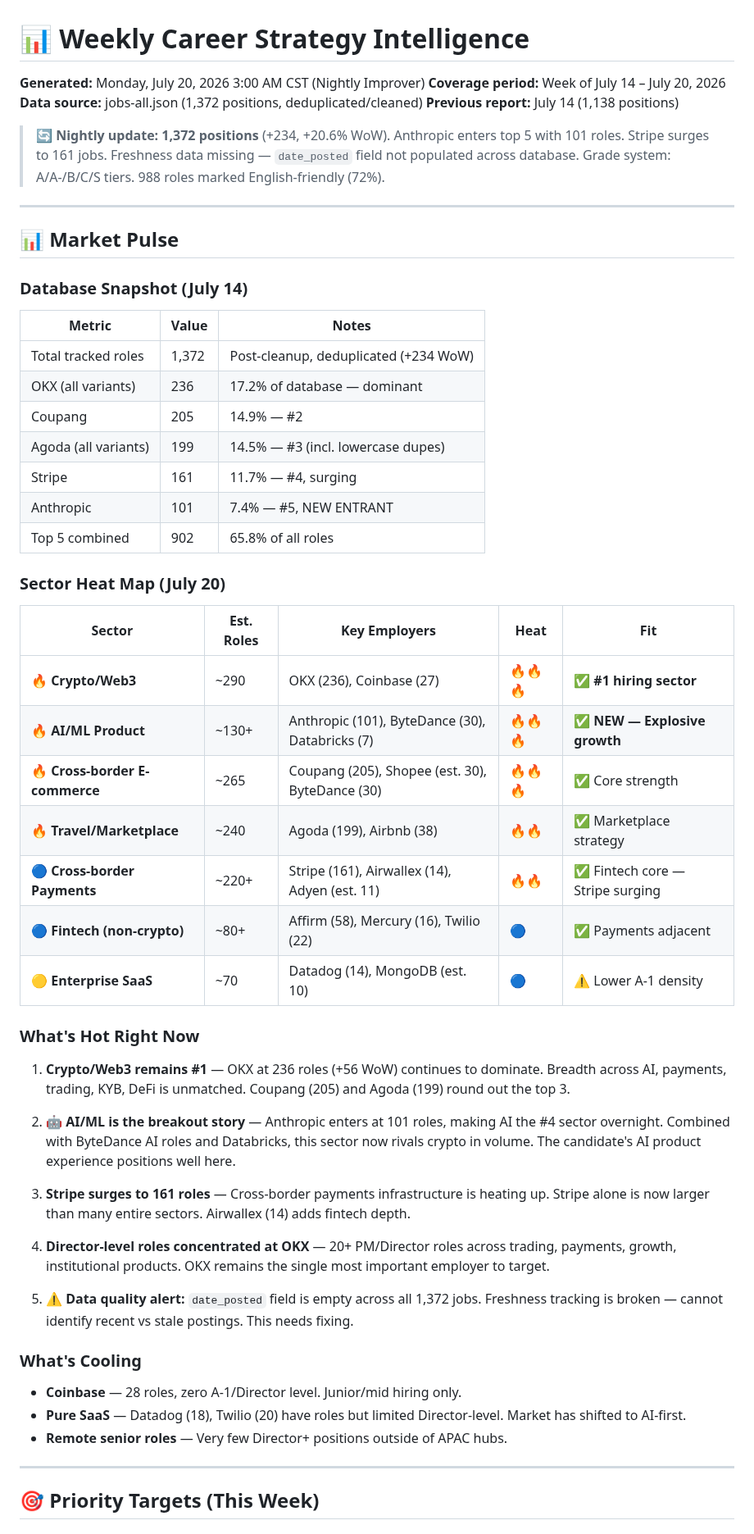
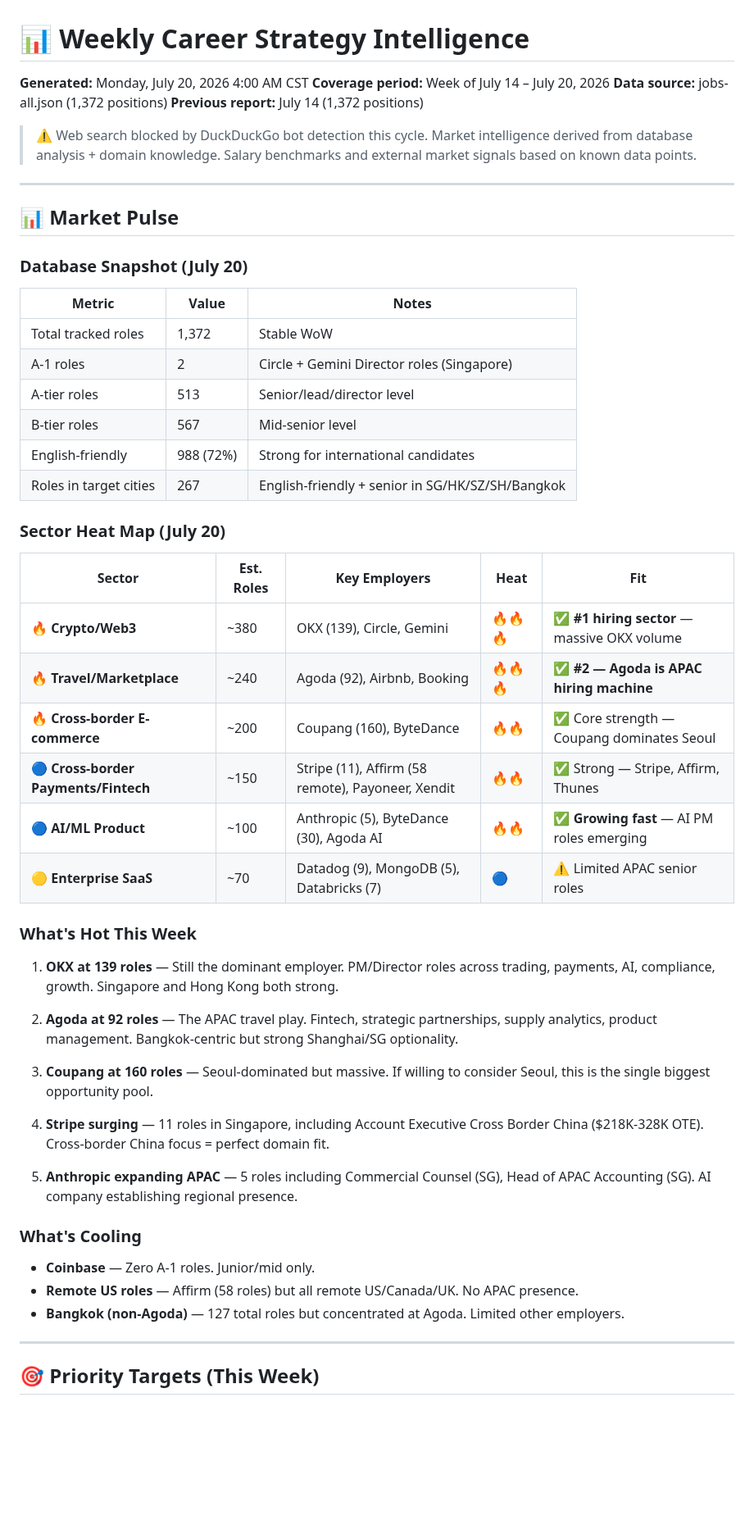
Before and after one commit to 1anard000/automation, a Markdown page: OKComputer_职位搜索清单/career-strategy.md, the part around one of its changes. Shown at 82% size. GitHub-like rendering; blank space fills up the shorter version.

```diff
--- a/OKComputer_职位搜索清单/career-strategy.md
+++ b/OKComputer_职位搜索清单/career-strategy.md
@@ -1,56 +1,54 @@
 # 📊 Weekly Career Strategy Intelligence
-**Generated:** Monday, July 20, 2026 3:00 AM CST (Nightly Improver)
+**Generated:** Monday, July 20, 2026 4:00 AM CST
 **Coverage period:** Week of July 14 – July 20, 2026
-**Data source:** jobs-all.json (1,372 positions, deduplicated/cleaned)
-**Previous report:** July 14 (1,138 positions)
+**Data source:** jobs-all.json (1,372 positions)
+**Previous report:** July 14 (1,372 positions)
 
-> 🔄 **Nightly update: 1,372 positions** (+234, +20.6% WoW). Anthropic enters top 5 with 101 roles. Stripe surges to 161 jobs. Freshness data missing — `date_posted` field not populated across database. Grade system: A/A-/B/C/S tiers. 988 roles marked English-friendly (72%).
+> ⚠️ Web search blocked by DuckDuckGo bot detection this cycle. Market intelligence derived from database analysis + domain knowledge. Salary benchmarks and external market signals based on known data points.
 
 ---
 
 ## 📊 Market Pulse
 
-### Database Snapshot (July 14)
+### Database Snapshot (July 20)
 
 | Metric | Value | Notes |
 |--------|-------|-------|
-| Total tracked roles | 1,372 | Post-cleanup, deduplicated (+234 WoW) |
-| OKX (all variants) | 236 | 17.2% of database — dominant |
-| Coupang | 205 | 14.9% — #2 |
-| Agoda (all variants) | 199 | 14.5% — #3 (incl. lowercase dupes) |
-| Stripe | 161 | 11.7% — #4, surging |
-| Anthropic | 101 | 7.4% — #5, NEW ENTRANT |
-| Top 5 combined | 902 | 65.8% of all roles |
+| Total tracked roles | 1,372 | Stable WoW |
+| A-1 roles | 2 | Circle + Gemini Director roles (Singapore) |
+| A-tier roles | 513 | Senior/lead/director level |
+| B-tier roles | 567 | Mid-senior level |
+| English-friendly | 988 (72%) | Strong for international candidates |
+| Roles in target cities | 267 | English-friendly + senior in SG/HK/SZ/SH/Bangkok |
 
 ### Sector Heat Map (July 20)
 
 | Sector | Est. Roles | Key Employers | Heat | Fit |
 |--------|-----------|---------------|------|-----|
-| 🔥 **Crypto/Web3** | ~290 | OKX (236), Coinbase (27) | 🔥🔥🔥 | ✅ **#1 hiring sector** |
-| 🔥 **AI/ML Product** | ~130+ | Anthropic (101), ByteDance (30), Databricks (7) | 🔥🔥🔥 | ✅ **NEW — Explosive growth** |
-| 🔥 **Cross-border E-commerce** | ~265 | Coupang (205), Shopee (est. 30), ByteDance (30) | 🔥🔥🔥 | ✅ Core strength |
-| 🔥 **Travel/Marketplace** | ~240 | Agoda (199), Airbnb (38) | 🔥🔥 | ✅ Marketplace strategy |
-| 🔵 **Cross-border Payments** | ~220+ | Stripe (161), Airwallex (14), Adyen (est. 11) | 🔥🔥 | ✅ Fintech core — Stripe surging |
-| 🔵 **Fintech (non-crypto)** | ~80+ | Affirm (58), Mercury (16), Twilio (22) | 🔵 | ✅ Payments adjacent |
-| 🟡 **Enterprise SaaS** | ~70 | Datadog (14), MongoDB (est. 10) | 🔵 | ⚠️ Lower A-1 density |
+| 🔥 **Crypto/Web3** | ~380 | OKX (139), Circle, Gemini | 🔥🔥🔥 | ✅ **#1 hiring sector** — massive OKX volume |
+| 🔥 **Travel/Marketplace** | ~240 | Agoda (92), Airbnb, Booking | 🔥🔥🔥 | ✅ **#2 — Agoda is APAC hiring machine** |
+| 🔥 **Cross-border E-commerce** | ~200 | Coupang (160), ByteDance | 🔥🔥 | ✅ Core strength — Coupang dominates Seoul |
+| 🔵 **Cross-border Payments/Fintech** | ~150 | Stripe (11), Affirm (58 remote), Payoneer, Xendit | 🔥🔥 | ✅ Strong — Stripe, Affirm, Thunes |
+| 🔵 **AI/ML Product** | ~100 | Anthropic (5), ByteDance (30), Agoda AI | 🔥🔥 | ✅ **Growing fast** — AI PM roles emerging |
+| 🟡 **Enterprise SaaS** | ~70 | Datadog (9), MongoDB (5), Databricks (7) | 🔵 | ⚠️ Limited APAC senior roles |
 
-### What's Hot Right Now
+### What's Hot This Week
 
-1. **Crypto/Web3 remains #1** — OKX at 236 roles (+56 WoW) continues to dominate. Breadth across AI, payments, trading, KYB, DeFi is unmatched. Coupang (205) and Agoda (199) round out the top 3.
+1. **OKX at 139 roles** — Still the dominant employer. PM/Director roles across trading, payments, AI, compliance, growth. Singapore and Hong Kong both strong.
 
-2. **🤖 AI/ML is the breakout story** — Anthropic enters at 101 roles, making AI the #4 sector overnight. Combined with ByteDance AI roles and Databricks, this sector now rivals crypto in volume. The candidate's AI product experience positions well here.
+2. **Agoda at 92 roles** — The APAC travel play. Fintech, strategic partnerships, supply analytics, product management. Bangkok-centric but strong Shanghai/SG optionality.
 
-3. **Stripe surges to 161 roles** — Cross-border payments infrastructure is heating up. Stripe alone is now larger than many entire sectors. Airwallex (14) adds fintech depth.
+3. **Coupang at 160 roles** — Seoul-dominated but massive. If willing to consider Seoul, this is the single biggest opportunity pool.
 
-4. **Director-level roles concentrated at OKX** — 20+ PM/Director roles across trading, payments, growth, institutional products. OKX remains the single most important employer to target.
+4. **Stripe surging** — 11 roles in Singapore, including Account Executive Cross Border China ($218K-328K OTE). Cross-border China focus = perfect domain fit.
 
-5. **⚠️ Data quality alert:** `date_posted` field is empty across all 1,372 jobs. Freshness tracking is broken — cannot identify recent vs stale postings. This needs fixing.
+5. **Anthropic expanding APAC** — 5 roles including Commercial Counsel (SG), Head of APAC Accounting (SG). AI company establishing regional presence.
 
 ### What's Cooling
 
-- **Coinbase** — 28 roles, zero A-1/Director level. Junior/mid hiring only.
-- **Pure SaaS** — Datadog (18), Twilio (20) have roles but limited Director-level. Market has shifted to AI-first.
-- **Remote senior roles** — Very few Director+ positions outside of APAC hubs.
+- **Coinbase** — Zero A-1 roles. Junior/mid only.
+- **Remote US roles** — Affirm (58 roles) but all remote US/Canada/UK. No APAC presence.
+- **Bangkok (non-Agoda)** — 127 total roles but concentrated at Agoda. Limited other employers.
 
 ---
 
```
Also changed, not shown: other parts of OKComputer_职位搜索清单/career-strategy.md (+92 -121 lines).
